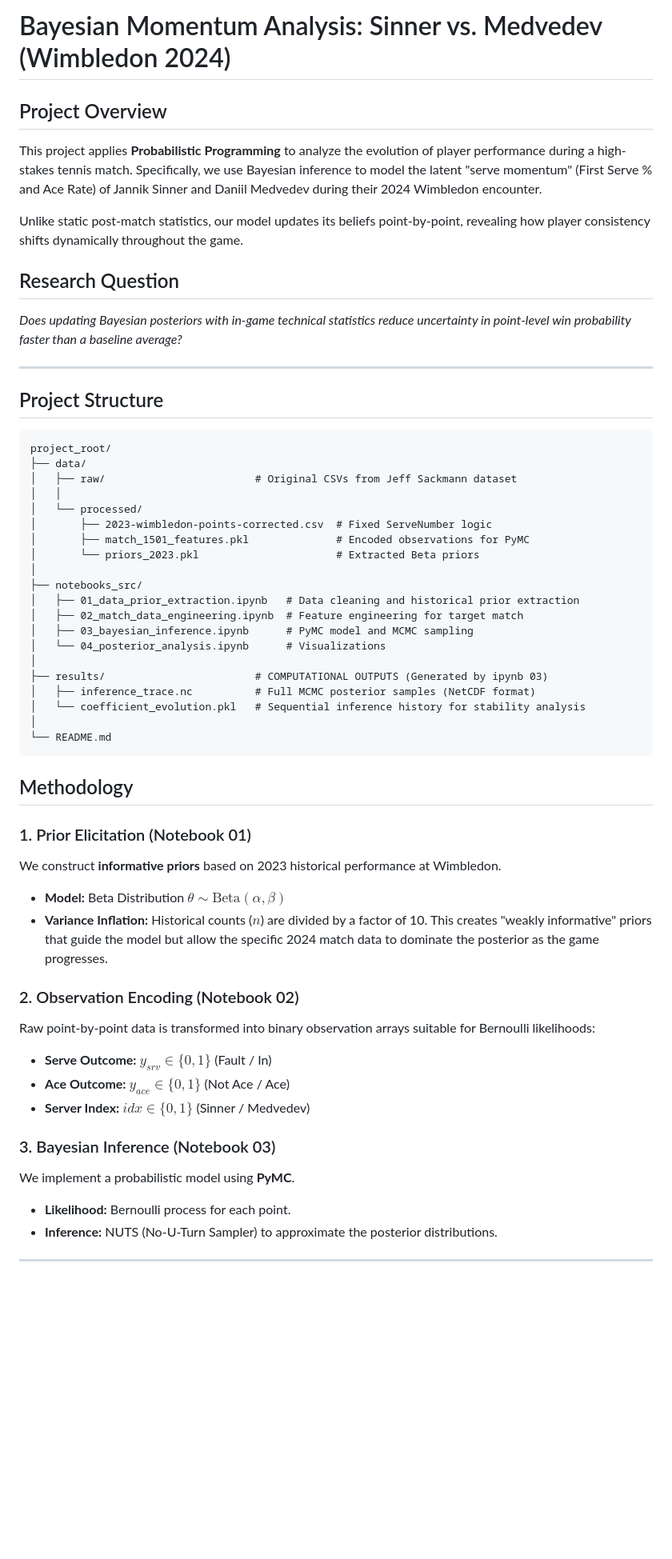
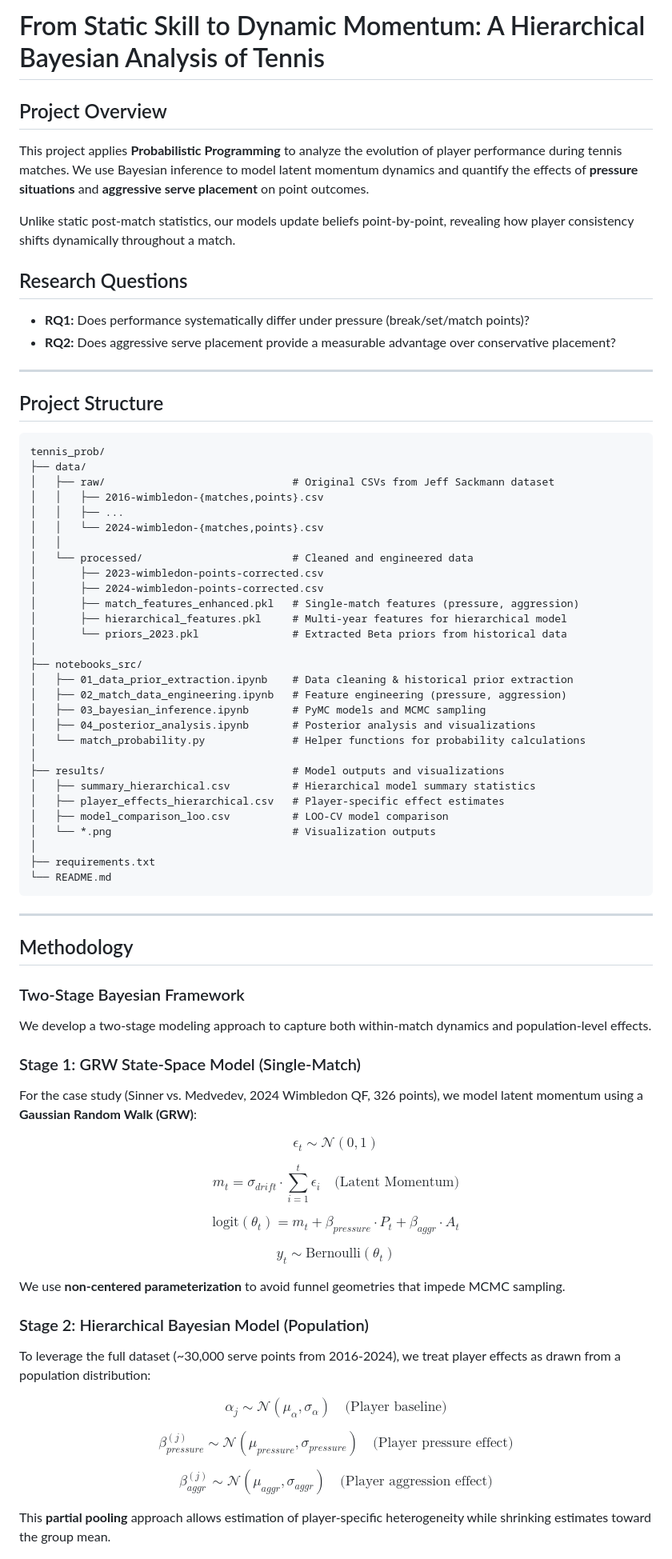
Before and after one commit to taniiiabeliaeva/tennis_prob, a Markdown page: README.md, the part around one of its changes. Shown at 80% size. GitHub-like rendering; blank space fills up the shorter version.

`````diff
--- a/README.md
+++ b/README.md
@@ -1,62 +1,83 @@
-# Bayesian Momentum Analysis: Sinner vs. Medvedev (Wimbledon 2024)
+# From Static Skill to Dynamic Momentum: A Hierarchical Bayesian Analysis of Tennis
 
 ## Project Overview
-This project applies **Probabilistic Programming** to analyze the evolution of player performance during a high-stakes tennis match. Specifically, we use Bayesian inference to model the latent "serve momentum" (First Serve % and Ace Rate) of Jannik Sinner and Daniil Medvedev during their 2024 Wimbledon encounter.
 
-Unlike static post-match statistics, our model updates its beliefs point-by-point, revealing how player consistency shifts dynamically throughout the game.
+This project applies **Probabilistic Programming** to analyze the evolution of player performance during tennis matches. We use Bayesian inference to model latent momentum dynamics and quantify the effects of **pressure situations** and **aggressive serve placement** on point outcomes.
 
-## Research Question
-*Does updating Bayesian posteriors with in-game technical statistics reduce uncertainty in point-level win probability faster than a baseline average?*
+Unlike static post-match statistics, our models update beliefs point-by-point, revealing how player consistency shifts dynamically throughout a match.
+
+## Research Questions
+
+- **RQ1:** Does performance systematically differ under pressure (break/set/match points)?
+- **RQ2:** Does aggressive serve placement provide a measurable advantage over conservative placement?
 
 ---
 
-##  Project Structure
+## Project Structure
 
 ```text
-project_root/
+tennis_prob/
 ├── data/
-│   ├── raw/                        # Original CSVs from Jeff Sackmann dataset
+│   ├── raw/                              # Original CSVs from Jeff Sackmann dataset
+│   │   ├── 2016-wimbledon-{matches,points}.csv
+│   │   ├── ...
+│   │   └── 2024-wimbledon-{matches,points}.csv
 │   │
-│   └── processed/
-│       ├── 2023-wimbledon-points-corrected.csv  # Fixed ServeNumber logic
-│       ├── match_1501_features.pkl              # Encoded observations for PyMC
-│       └── priors_2023.pkl                      # Extracted Beta priors
+│   └── processed/                        # Cleaned and engineered data
+│       ├── 2023-wimbledon-points-corrected.csv
+│       ├── 2024-wimbledon-points-corrected.csv
+│       ├── match_features_enhanced.pkl   # Single-match features (pressure, aggression)
+│       ├── hierarchical_features.pkl     # Multi-year features for hierarchical model
+│       └── priors_2023.pkl               # Extracted Beta priors from historical data
 │
 ├── notebooks_src/
-│   ├── 01_data_prior_extraction.ipynb   # Data cleaning and historical prior extraction
-│   ├── 02_match_data_engineering.ipynb  # Feature engineering for target match
-│   ├── 03_bayesian_inference.ipynb      # PyMC model and MCMC sampling
-│   └── 04_posterior_analysis.ipynb      # Visualizations
+│   ├── 01_data_prior_extraction.ipynb    # Data cleaning & historical prior extraction
+│   ├── 02_match_data_engineering.ipynb   # Feature engineering (pressure, aggression)
+│   ├── 03_bayesian_inference.ipynb       # PyMC models and MCMC sampling
+│   ├── 04_posterior_analysis.ipynb       # Posterior analysis and visualizations
+│   └── match_probability.py              # Helper functions for probability calculations
 │
-├── results/                        # COMPUTATIONAL OUTPUTS (Generated by ipynb 03)
-│   ├── inference_trace.nc          # Full MCMC posterior samples (NetCDF format)
-│   └── coefficient_evolution.pkl   # Sequential inference history for stability analysis
+├── results/                              # Model outputs and visualizations
+│   ├── summary_hierarchical.csv          # Hierarchical model summary statistics
+│   ├── player_effects_hierarchical.csv   # Player-specific effect estimates
+│   ├── model_comparison_loo.csv          # LOO-CV model comparison
+│   └── *.png                             # Visualization outputs
 │
+├── requirements.txt
 └── README.md
-````
+```
 
-##  Methodology
+---
 
-### 1\. Prior Elicitation (Notebook 01)
+## Methodology
 
-We construct **informative priors** based on 2023 historical performance at Wimbledon.
+### Two-Stage Bayesian Framework
 
-  * **Model:** Beta Distribution $\theta \sim \text{Beta}(\alpha, \beta)$
-  * **Variance Inflation:** Historical counts ($n$) are divided by a factor of 10. This creates "weakly informative" priors that guide the model but allow the specific 2024 match data to dominate the posterior as the game progresses.
+We develop a two-stage modeling approach to capture both within-match dynamics and population-level effects.
 
-### 2\. Observation Encoding (Notebook 02)
+### Stage 1: GRW State-Space Model (Single-Match)
 
-Raw point-by-point data is transformed into binary observation arrays suitable for Bernoulli likelihoods:
+For the case study (Sinner vs. Medvedev, 2024 Wimbledon QF, 326 points), we model latent momentum using a **Gaussian Random Walk (GRW)**:
 
-  * **Serve Outcome:** $y_{srv} \in \{0, 1\}$ (Fault / In)
-  * **Ace Outcome:** $y_{ace} \in \{0, 1\}$ (Not Ace / Ace)
-  * **Server Index:** $idx \in \{0, 1\}$ (Sinner / Medvedev)
+$$\epsilon_t \sim \mathcal{N}(0, 1)$$
 
-### 3\. Bayesian Inference (Notebook 03)
+$$m_t = \sigma_{drift} \cdot \sum_{i=1}^{t} \epsilon_i \quad \text{(Latent Momentum)}$$
 
-We implement a probabilistic model using **PyMC**.
+$$\text{logit}(\theta_t) = m_t + \beta_{pressure} \cdot P_t + \beta_{aggr} \cdot A_t$$
 
-  * **Likelihood:** Bernoulli process for each point.
-  * **Inference:** NUTS (No-U-Turn Sampler) to approximate the posterior distributions.
+$$y_t \sim \text{Bernoulli}(\theta_t)$$
 
------
+We use **non-centered parameterization** to avoid funnel geometries that impede MCMC sampling.
+
+### Stage 2: Hierarchical Bayesian Model (Population)
+
+To leverage the full dataset (~30,000 serve points from 2016-2024), we treat player effects as drawn from a population distribution:
+
+$$\alpha_j \sim \mathcal{N}(\mu_\alpha, \sigma_\alpha) \quad \text{(Player baseline)}$$
+
+$$\beta_{pressure}^{(j)} \sim \mathcal{N}(\mu_{pressure}, \sigma_{pressure}) \quad \text{(Player pressure effect)}$$
+
+$$\beta_{aggr}^{(j)} \sim \mathcal{N}(\mu_{aggr}, \sigma_{aggr}) \quad \text{(Player aggression effect)}$$
+
+This **partial pooling** approach allows estimation of player-specific heterogeneity while shrinking estimates toward the group mean.
+
`````
Also changed, not shown: other parts of README.md (+92 -16 lines).
